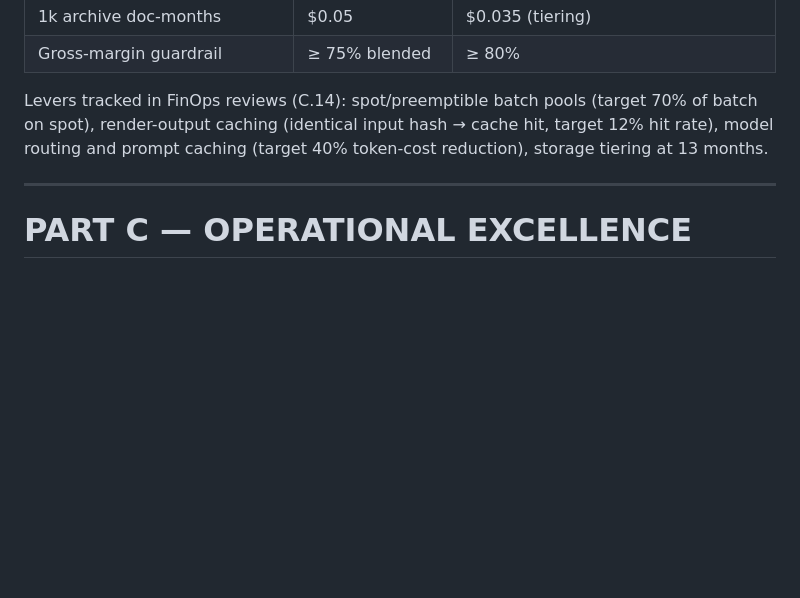
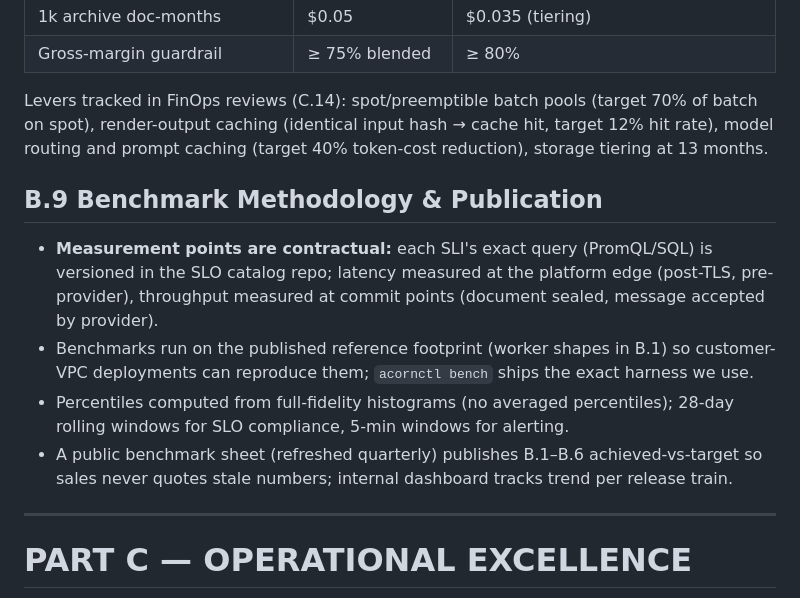
Before and after one commit to alanburger88/Acorn.Access, a Markdown page: platform/11-test-and-operations.md, the part around one of its changes. Rendered like a GitHub page; blank space fills up the shorter version.

```diff
--- a/platform/11-test-and-operations.md
+++ b/platform/11-test-and-operations.md
@@ -303,6 +319,13 @@ Rules: maintain **N+1 region headroom** — any region must absorb its DR-pair's
 
 Levers tracked in FinOps reviews (C.14): spot/preemptible batch pools (target 70% of batch on spot), render-output caching (identical input hash → cache hit, target 12% hit rate), model routing and prompt caching (target 40% token-cost reduction), storage tiering at 13 months.
 
+## B.9 Benchmark Methodology & Publication
+
+- **Measurement points are contractual:** each SLI's exact query (PromQL/SQL) is versioned in the SLO catalog repo; latency measured at the platform edge (post-TLS, pre-provider), throughput measured at commit points (document sealed, message accepted by provider).
+- Benchmarks run on the published reference footprint (worker shapes in B.1) so customer-VPC deployments can reproduce them; `acornctl bench` ships the exact harness we use.
+- Percentiles computed from full-fidelity histograms (no averaged percentiles); 28-day rolling windows for SLO compliance, 5-min windows for alerting.
+- A public benchmark sheet (refreshed quarterly) publishes B.1–B.6 achieved-vs-target so sales never quotes stale numbers; internal dashboard tracks trend per release train.
+
 ---
 
 # PART C — OPERATIONAL EXCELLENCE
```
Also changed, not shown: other parts of platform/11-test-and-operations.md (+27 -0 lines), platform/06-security-compliance-governance.md (+40 -0 lines).
